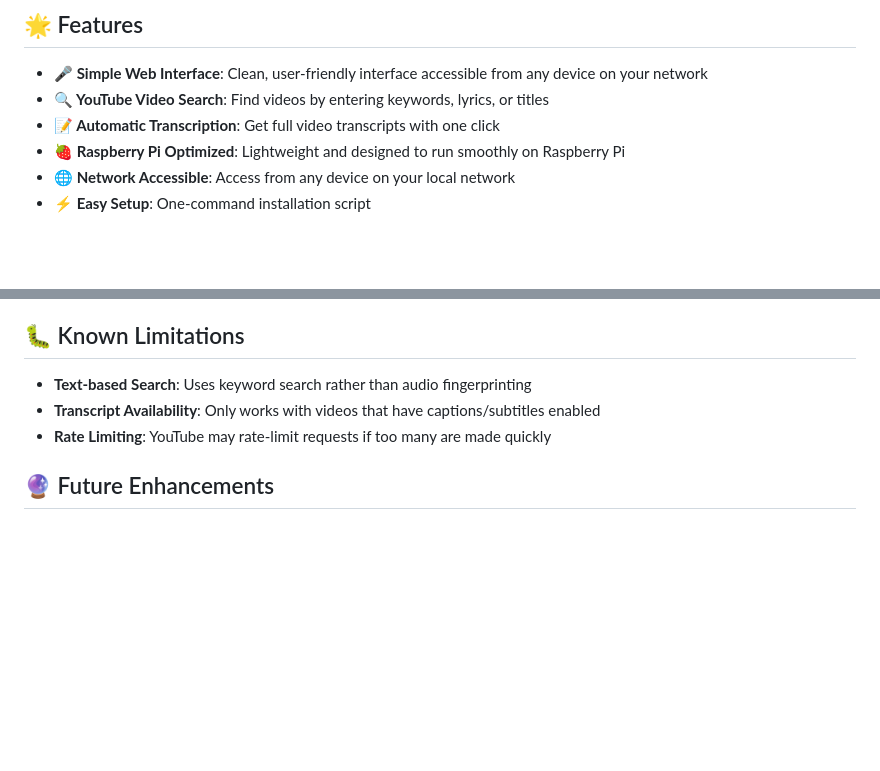
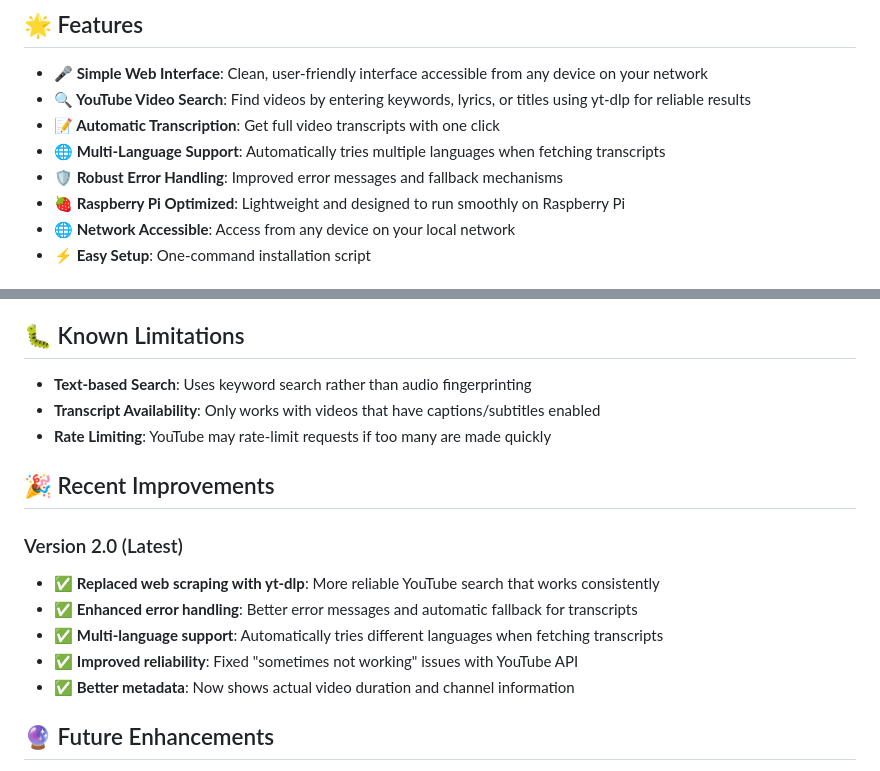
Before and after one commit to Lunarcolony/ailearning, a Markdown page: README.md, 2 parts joined by grey strips. GitHub-like rendering; blank space fills up the shorter version.

Commit message:
Add documentation for improvements and finalize project
Co-authored-by: Lunarcolony <94896885+Lunarcolony@users.noreply.github.com>

```diff
--- a/README.md
+++ b/README.md
@@ -5,8 +5,10 @@ A simple, easy-to-setup web service that allows you to identify YouTube videos a
 ## 🌟 Features
 
 - **🎤 Simple Web Interface**: Clean, user-friendly interface accessible from any device on your network
-- **🔍 YouTube Video Search**: Find videos by entering keywords, lyrics, or titles
+- **🔍 YouTube Video Search**: Find videos by entering keywords, lyrics, or titles using yt-dlp for reliable results
 - **📝 Automatic Transcription**: Get full video transcripts with one click
+- **🌐 Multi-Language Support**: Automatically tries multiple languages when fetching transcripts
+- **🛡️ Robust Error Handling**: Improved error messages and fallback mechanisms
 - **🍓 Raspberry Pi Optimized**: Lightweight and designed to run smoothly on Raspberry Pi
 - **🌐 Network Accessible**: Access from any device on your local network
 - **⚡ Easy Setup**: One-command installation script
@@ -176,6 +178,15 @@ ailearning/
 - **Transcript Availability**: Only works with videos that have captions/subtitles enabled
 - **Rate Limiting**: YouTube may rate-limit requests if too many are made quickly
 
+## 🎉 Recent Improvements
+
+### Version 2.0 (Latest)
+- ✅ **Replaced web scraping with yt-dlp**: More reliable YouTube search that works consistently
+- ✅ **Enhanced error handling**: Better error messages and automatic fallback for transcripts
+- ✅ **Multi-language support**: Automatically tries different languages when fetching transcripts
+- ✅ **Improved reliability**: Fixed "sometimes not working" issues with YouTube API
+- ✅ **Better metadata**: Now shows actual video duration and channel information
+
 ## 🔮 Future Enhancements
 
 - [ ] Add actual audio fingerprinting capability
```
Also changed, not shown: IMPROVEMENTS.md (added, +133 -0 lines).
